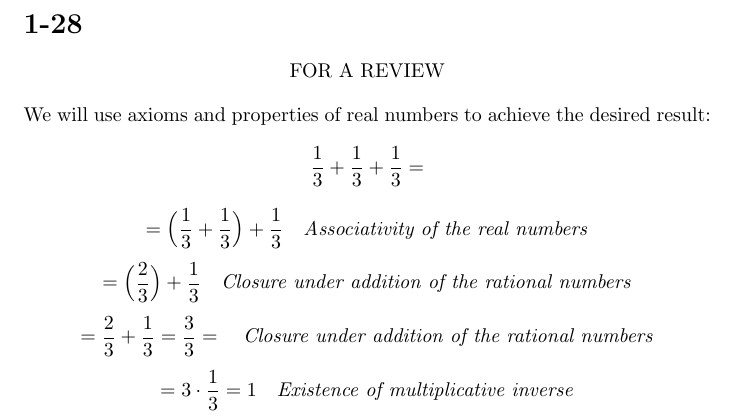
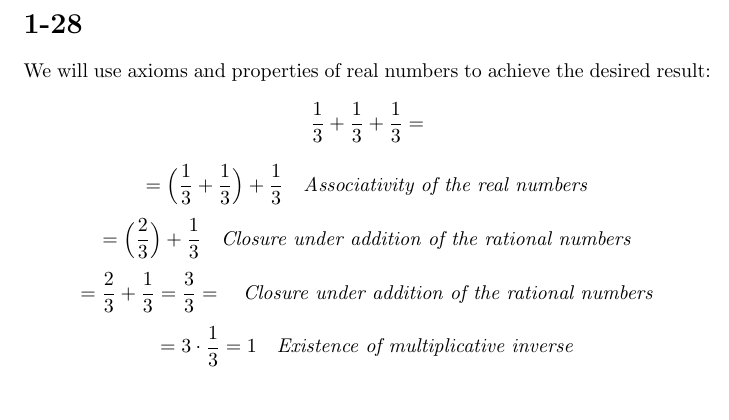
Before and after one commit to kjura/maths, a LaTeX problem sheet (schroder/exercises_chapter_1.tex): part of page 14 of 14, cut so that both start at the same text. Compiled offline with pdfLaTeX.

Commit message:
schroder: finish exercise 1-28 Chapter 1

```diff
--- a/schroder/exercises_chapter_1.tex
+++ b/schroder/exercises_chapter_1.tex
@@ -624,9 +624,6 @@ simplyfing the term we end up with:
 \end{equation*}
 which was to be demonstrated.
 \section*{1-28}
-\begin{center}
-    FOR A REVIEW
-\end{center}
 We will use axioms and properties of real numbers to achieve the desired result:
 \begin{equation*}
     \frac{1}{3} + \frac{1}{3} + \frac{1}{3} =
```
